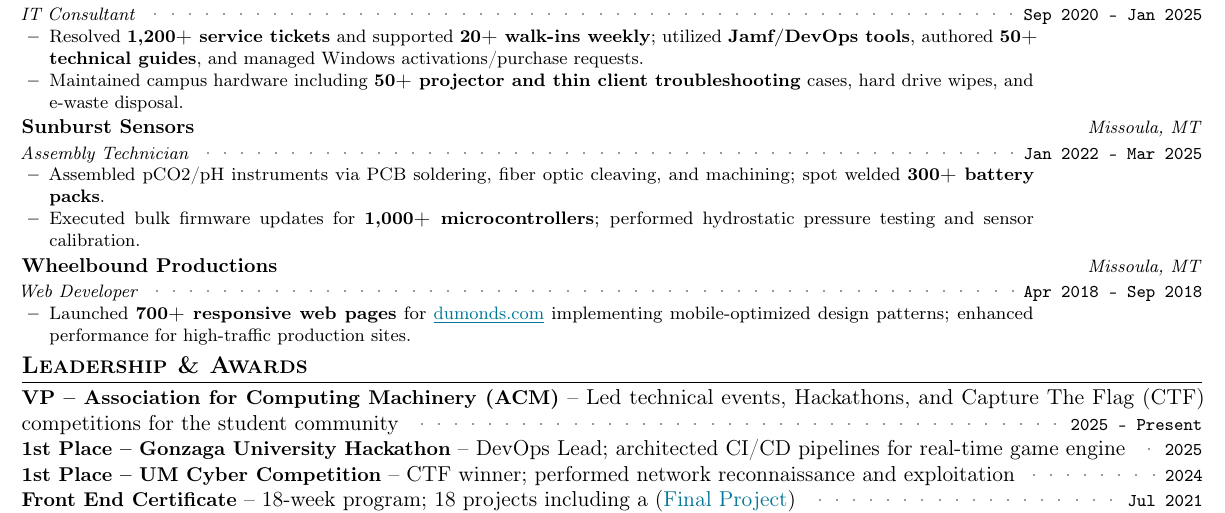
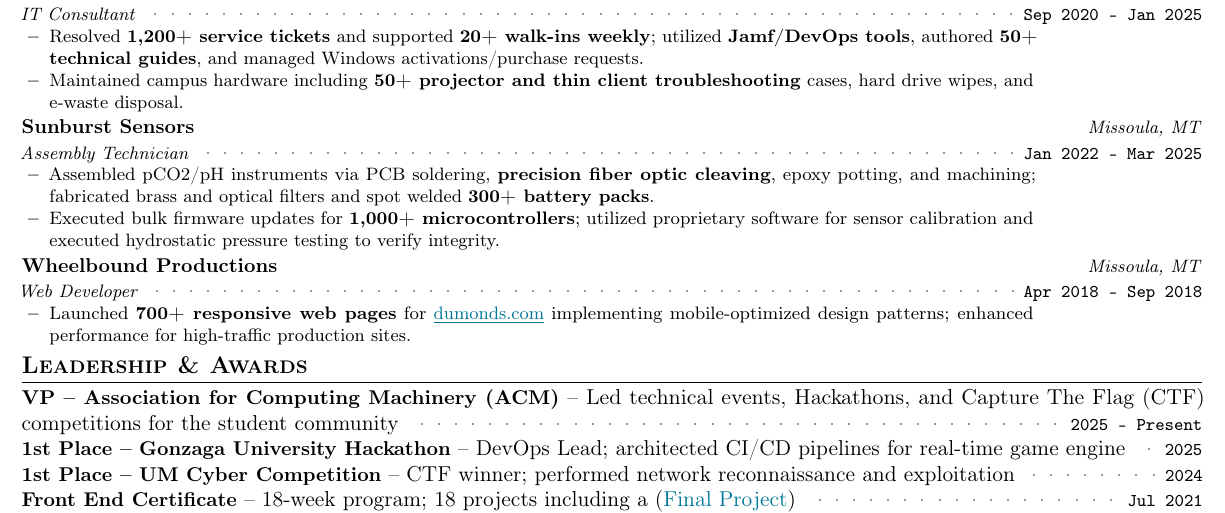
Before and after one commit to aspauldingcode/aspauldingcode, a LaTeX CV (resume/resume_alex_spaulding.tex): part of the page, cut so that both start at the same text. Compiled offline with pdfLaTeX.

Commit message:
Restore Sunburst Sensors details while maintaining single-page fit

```diff
--- a/resume/resume_alex_spaulding.tex
+++ b/resume/resume_alex_spaulding.tex
@@ -261,10 +261,12 @@
       {Sunburst Sensors}{Jan 2022 -- Mar 2025}%
       {Assembly Technician}{Missoula, MT}
       \resumeItemListStart
-        \item {Assembled pCO2/pH instruments via PCB soldering, fiber optic
-        cleaving, and machining; spot welded \textbf{300+ battery packs}.}
+        \item {Assembled pCO2/pH instruments via PCB soldering, \textbf{precision
+        fiber optic cleaving}, epoxy potting, and machining; fabricated brass
+        and optical filters and spot welded \textbf{300+ battery packs}.}
         \item {Executed bulk firmware updates for \textbf{1,000+ microcontrollers};
-        performed hydrostatic pressure testing and sensor calibration.}
+        utilized proprietary software for sensor calibration and executed
+        hydrostatic pressure testing to verify integrity.}
       \resumeItemListEnd
     \resumeSubheading
       {Wheelbound Productions}{Apr 2018 -- Sep 2018}%
```
Also changed, not shown: 1 other file.
